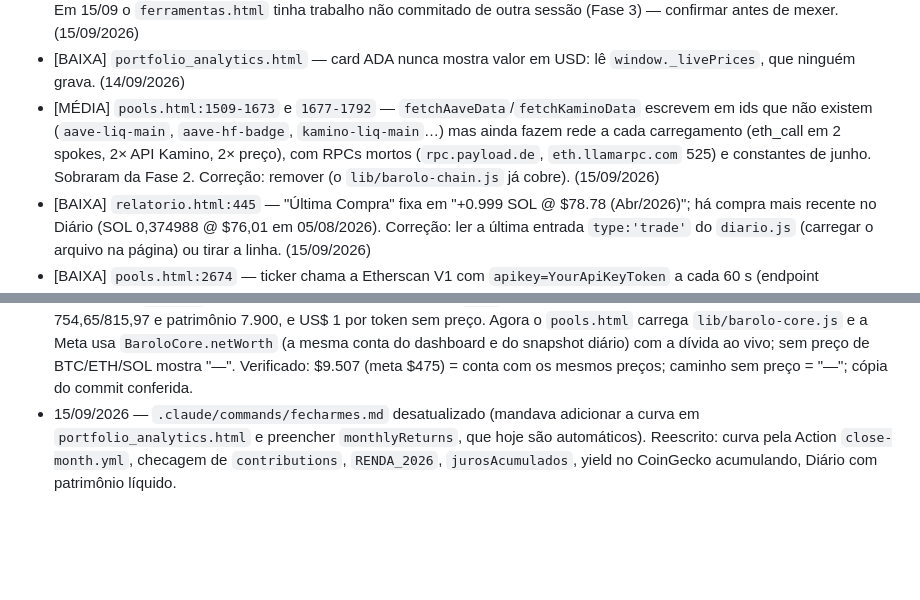
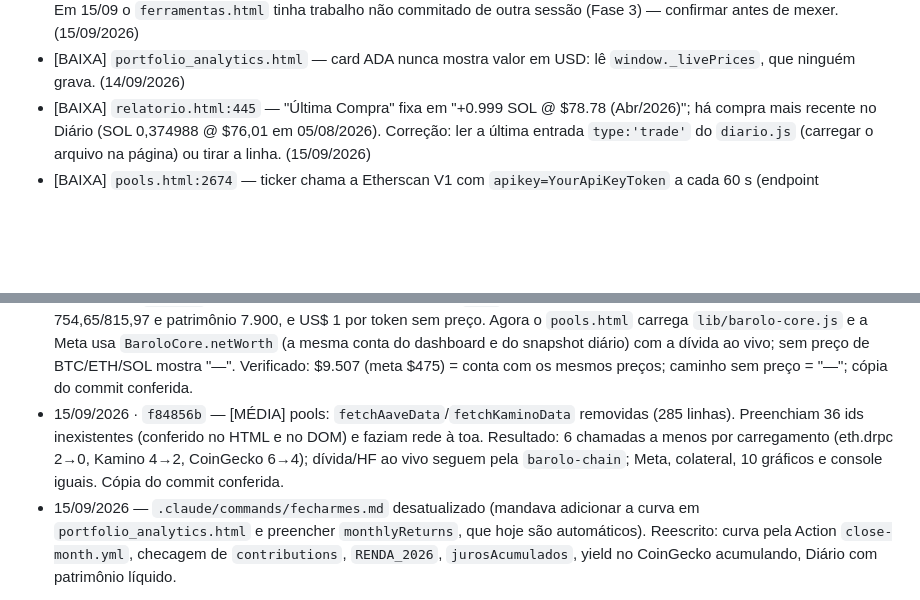
Before and after one commit to lbarolo/barolo-capital-site, a Markdown page: agentes/bugs.md, 2 parts joined by grey strips. Drawn GitHub-style; blank space fills up the shorter version.

```diff
--- a/agentes/bugs.md
+++ b/agentes/bugs.md
@@ -58,11 +58,6 @@ Fase 3 não commitada)_
   sessão (Fase 3) — confirmar antes de mexer. (15/09/2026)
 - [BAIXA] `portfolio_analytics.html` — card ADA nunca mostra valor em USD: lê
   `window._livePrices`, que ninguém grava. (14/09/2026)
-- [MÉDIA] `pools.html:1509-1673` e `1677-1792` — `fetchAaveData`/`fetchKaminoData` escrevem em
-  ids que não existem (`aave-liq-main`, `aave-hf-badge`, `kamino-liq-main`…) mas ainda fazem rede
-  a cada carregamento (eth_call em 2 spokes, 2× API Kamino, 2× preço), com RPCs mortos
-  (`rpc.payload.de`, `eth.llamarpc.com` 525) e constantes de junho. Sobraram da Fase 2.
-  Correção: remover (o `lib/barolo-chain.js` já cobre). (15/09/2026)
 - [BAIXA] `relatorio.html:445` — "Última Compra" fixa em "+0.999 SOL @ $78.78 (Abr/2026)"; há
   compra mais recente no Diário (SOL 0,374988 @ $76,01 em 05/08/2026). Correção: ler a última
   entrada `type:'trade'` do `diario.js` (carregar o arquivo na página) ou tirar a linha. (15/09/2026)
@@ -129,6 +124,11 @@ _(o `/corrigir` move os itens para cá, com data e hash do commit)_
   dashboard e do snapshot diário) com a dívida ao vivo; sem preço de BTC/ETH/SOL mostra "—".
   Verificado: $9.507 (meta $475) = conta com os mesmos preços; caminho sem preço = "—"; cópia do
   commit conferida.
+- 15/09/2026 · `f84856b` — [MÉDIA] pools: `fetchAaveData`/`fetchKaminoData` removidas (285
+  linhas). Preenchiam 36 ids inexistentes (conferido no HTML e no DOM) e faziam rede à toa.
+  Resultado: 6 chamadas a menos por carregamento (eth.drpc 2→0, Kamino 4→2, CoinGecko 6→4);
+  dívida/HF ao vivo seguem pela `barolo-chain`; Meta, colateral, 10 gráficos e console iguais.
+  Cópia do commit conferida.
 - 15/09/2026 — `.claude/commands/fecharmes.md` desatualizado (mandava adicionar a curva em
   `portfolio_analytics.html` e preencher `monthlyReturns`, que hoje são automáticos). Reescrito:
   curva pela Action `close-month.yml`, checagem de `contributions`, `RENDA_2026`,
```
Also changed, not shown: agentes/corrigir.md (+4 -3 lines).
